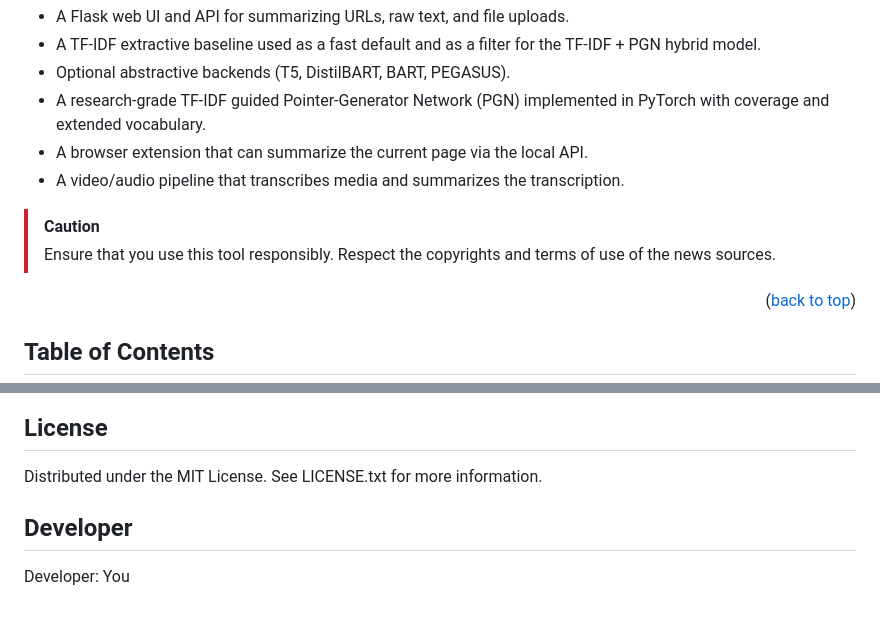
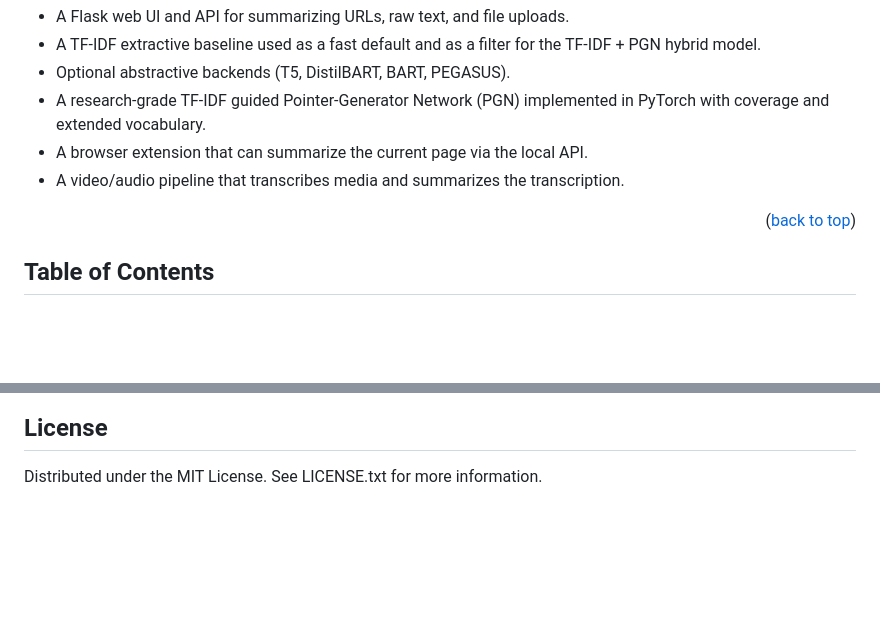
Before and after one commit to Sw-Dy/AI-powered-News-Summarisation, a Markdown page: README.md, 2 parts joined by grey strips. Drawn GitHub-style; blank space fills up the shorter version.

```diff
--- a/README.md
+++ b/README.md
@@ -11,8 +11,6 @@ AI-News-Summariser is an end-to-end summarization system for news articles and u
 - A browser extension that can summarize the current page via the local API.
 - A video/audio pipeline that transcribes media and summarizes the transcription.
 
->[!CAUTION]
->Ensure that you use this tool responsibly. Respect the copyrights and terms of use of the news sources.
 
 <p align="right">(<a href="#readme-top">back to top</a>)</p>
 
@@ -694,7 +692,3 @@ Contributions are welcome. Ensure that code passes the ruff linter before submit
 ## License
 
 Distributed under the MIT License. See LICENSE.txt for more information.
-
-## Developer
-
-Developer: You
```
